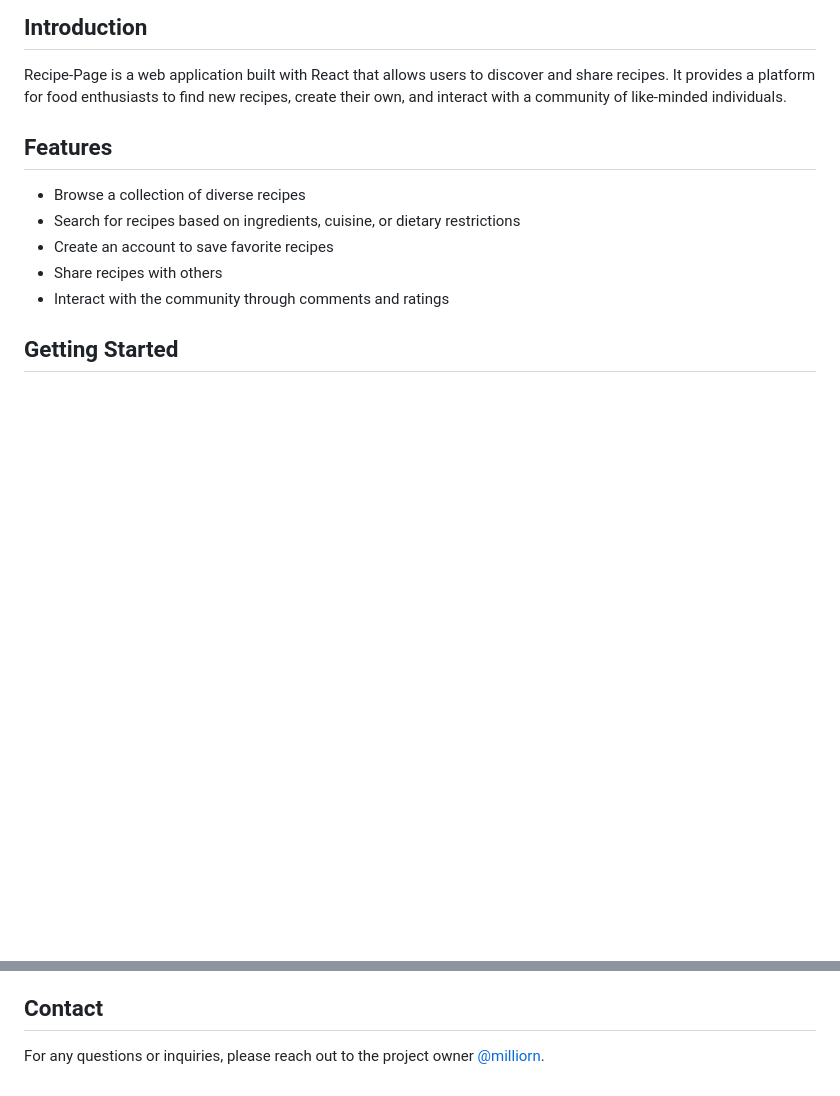
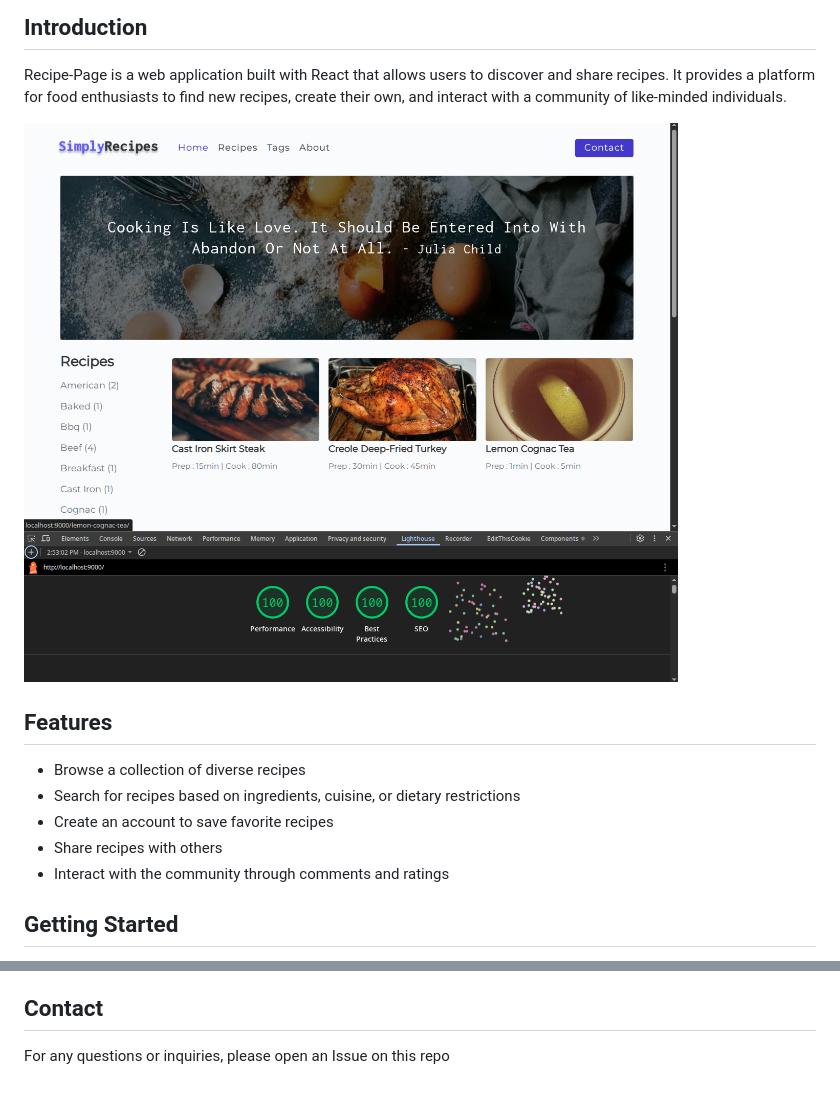
Before and after one commit to milliorn/recipe-page, a Markdown page: README.md, 2 parts joined by grey strips. GitHub-like rendering; pictures changed too: static/lightouse.png (added); blank space fills up the shorter version.

```diff
--- a/README.md
+++ b/README.md
@@ -7,6 +7,8 @@ Recipe website in React
 ## Introduction
 
 Recipe-Page is a web application built with React that allows users to discover and share recipes. It provides a platform for food enthusiasts to find new recipes, create their own, and interact with a community of like-minded individuals.
+
+![Lighthouse report](./static/lightouse.png)
 
 ## Features
 
@@ -49,4 +51,4 @@ This project is licensed under the [MIT License](LICENSE).
 
 ## Contact
 
-For any questions or inquiries, please reach out to the project owner [@milliorn](https://github.com/milliorn).
+For any questions or inquiries, please open an Issue on this repo
```
Also changed, not shown: 12 other files.
